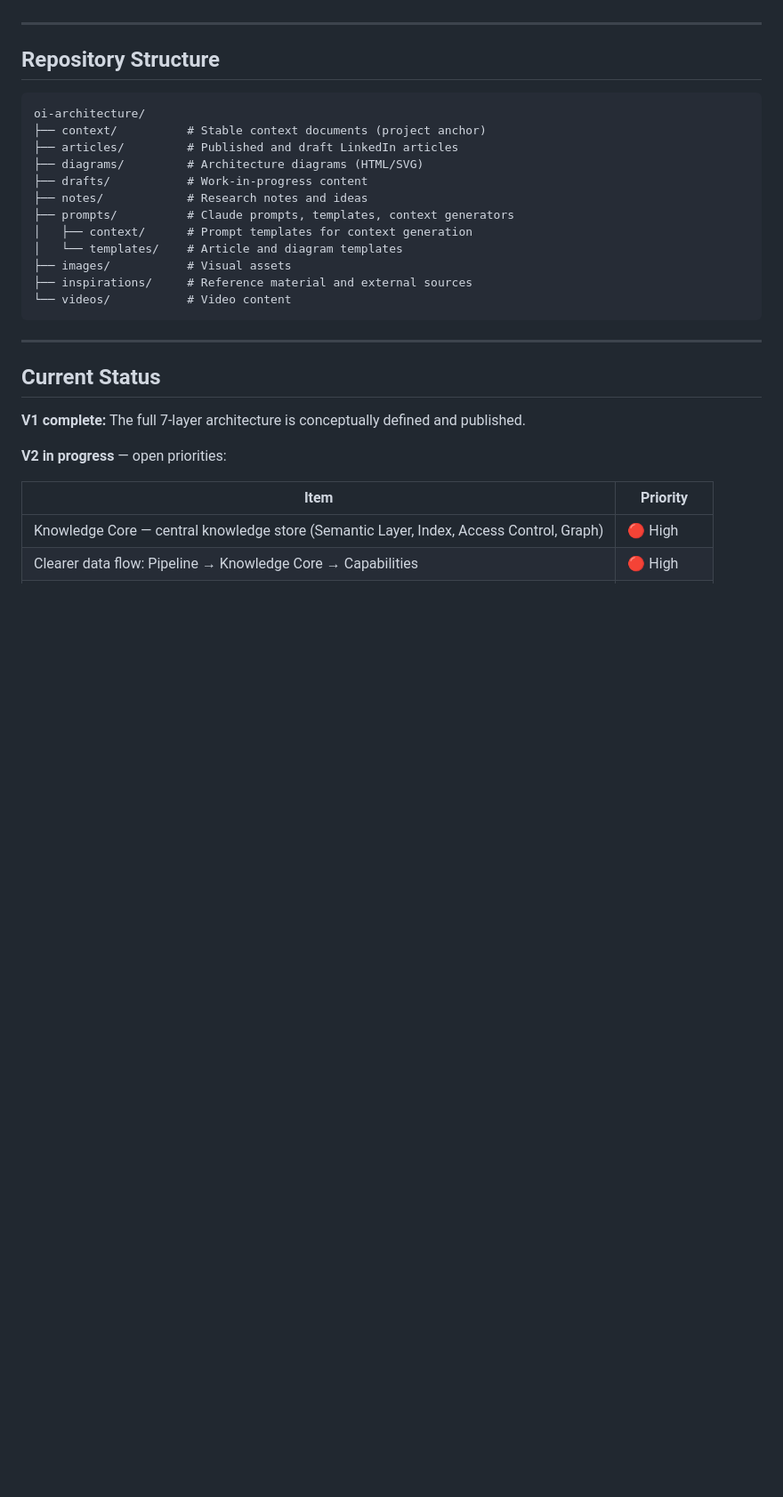
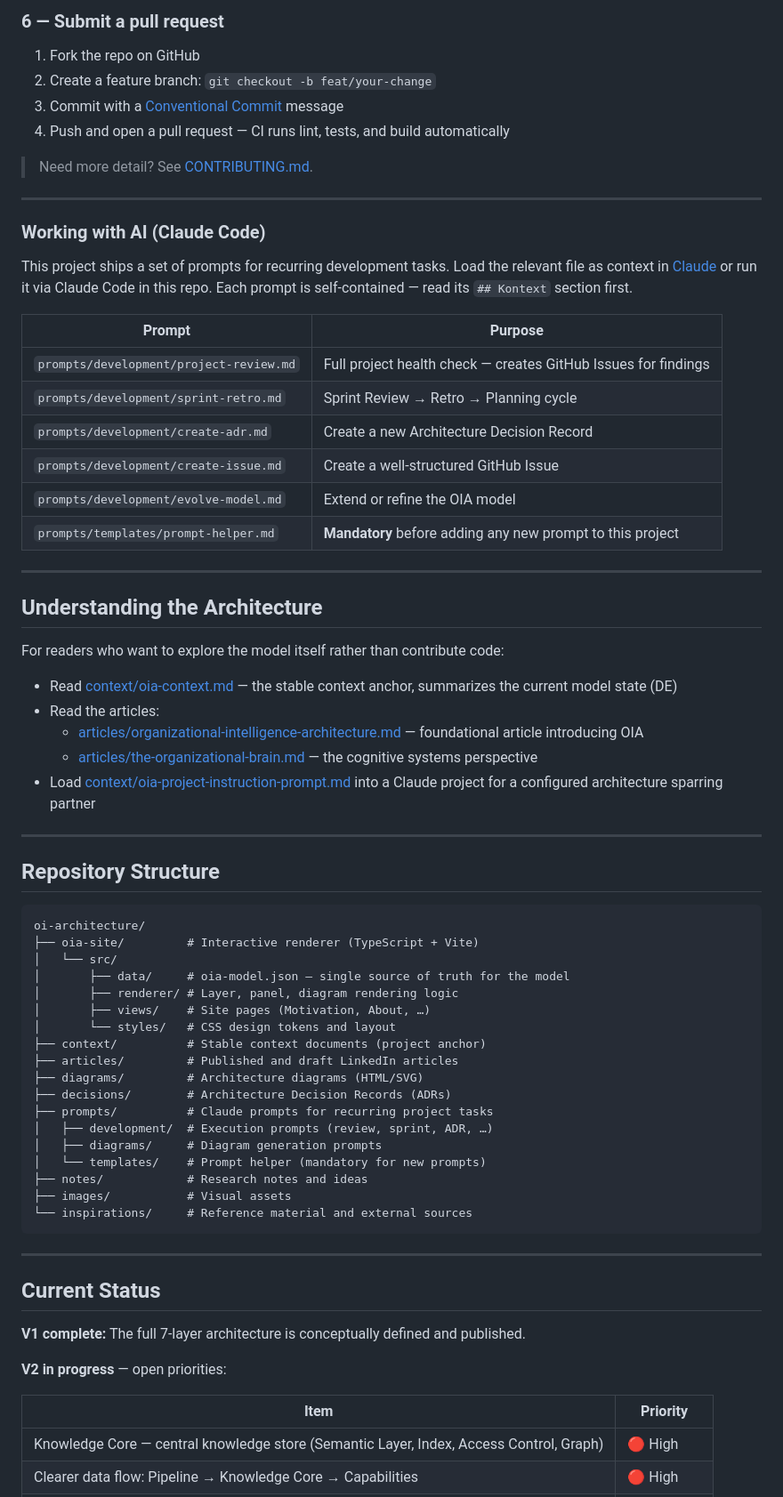
Before and after one commit to ruKurz/oi-architecture, a Markdown page: README.md, the part around one of its changes. Shown at 89% size. Drawn GitHub-style; blank space fills up the shorter version.

````diff
--- a/README.md
+++ b/README.md
@@ -59,3 +100,38 @@ The file [context/oia-project-instruction-prompt.md](context/oia-project-instruc
+### 6 — Submit a pull request
+
+1. Fork the repo on GitHub
+2. Create a feature branch: `git checkout -b feat/your-change`
+3. Commit with a [Conventional Commit](CONVENTIONS.md#23-conventional-commits) message
+4. Push and open a pull request — CI runs lint, tests, and build automatically
+
+> Need more detail? See [CONTRIBUTING.md](CONTRIBUTING.md).
+
+---
+
+### Working with AI (Claude Code)
+
+This project ships a set of prompts for recurring development tasks. Load the relevant file as context in [Claude](https://claude.ai) or run it via Claude Code in this repo. Each prompt is self-contained — read its `## Kontext` section first.
+
+| Prompt | Purpose |
+|---|---|
+| `prompts/development/project-review.md` | Full project health check — creates GitHub Issues for findings |
+| `prompts/development/sprint-retro.md` | Sprint Review → Retro → Planning cycle |
+| `prompts/development/create-adr.md` | Create a new Architecture Decision Record |
+| `prompts/development/create-issue.md` | Create a well-structured GitHub Issue |
+| `prompts/development/evolve-model.md` | Extend or refine the OIA model |
+| `prompts/templates/prompt-helper.md` | **Mandatory** before adding any new prompt to this project |
+
+---
+
+## Understanding the Architecture
+
+For readers who want to explore the model itself rather than contribute code:
+
+- Read [context/oia-context.md](context/oia-context.md) — the stable context anchor, summarizes the current model state (DE)
+- Read the articles:
+  - [articles/organizational-intelligence-architecture.md](articles/organizational-intelligence-architecture.md) — foundational article introducing OIA
+  - [articles/the-organizational-brain.md](articles/the-organizational-brain.md) — the cognitive systems perspective
+- Load [context/oia-project-instruction-prompt.md](context/oia-project-instruction-prompt.md) into a Claude project for a configured architecture sparring partner
 
 ---
 
@@ -63,17 +139,23 @@ The file [context/oia-project-instruction-prompt.md](context/oia-project-instruc
 
 ```
 oi-architecture/
+├── oia-site/         # Interactive renderer (TypeScript + Vite)
+│   └── src/
+│       ├── data/     # oia-model.json — single source of truth for the model
+│       ├── renderer/ # Layer, panel, diagram rendering logic
+│       ├── views/    # Site pages (Motivation, About, …)
+│       └── styles/   # CSS design tokens and layout
 ├── context/          # Stable context documents (project anchor)
 ├── articles/         # Published and draft LinkedIn articles
 ├── diagrams/         # Architecture diagrams (HTML/SVG)
-├── drafts/           # Work-in-progress content
+├── decisions/        # Architecture Decision Records (ADRs)
+├── prompts/          # Claude prompts for recurring project tasks
+│   ├── development/  # Execution prompts (review, sprint, ADR, …)
+│   ├── diagrams/     # Diagram generation prompts
+│   └── templates/    # Prompt helper (mandatory for new prompts)
 ├── notes/            # Research notes and ideas
-├── prompts/          # Claude prompts, templates, context generators
-│   ├── context/      # Prompt templates for context generation
-│   └── templates/    # Article and diagram templates
 ├── images/           # Visual assets
-├── inspirations/     # Reference material and external sources
-└── videos/           # Video content
+└── inspirations/     # Reference material and external sources
 ```
 
 ---
````
Also changed, not shown: other parts of README.md (+65 -10 lines).
